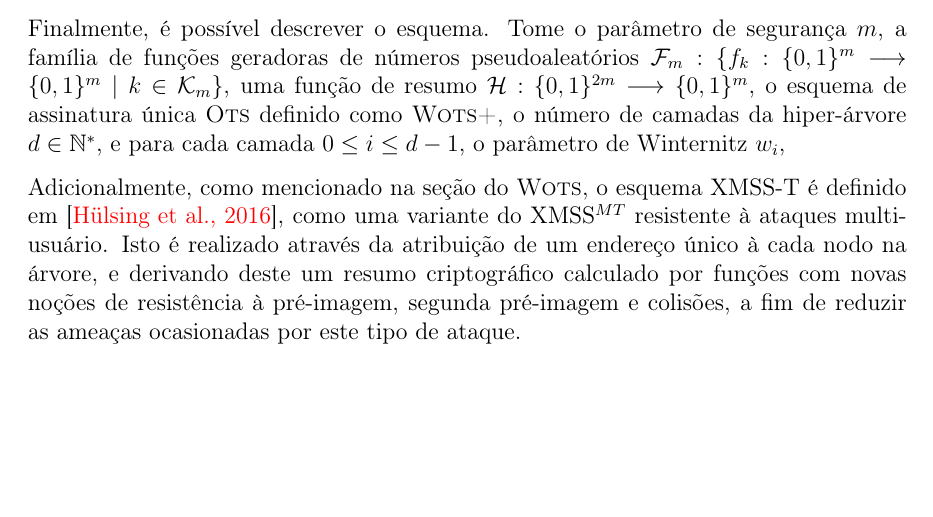
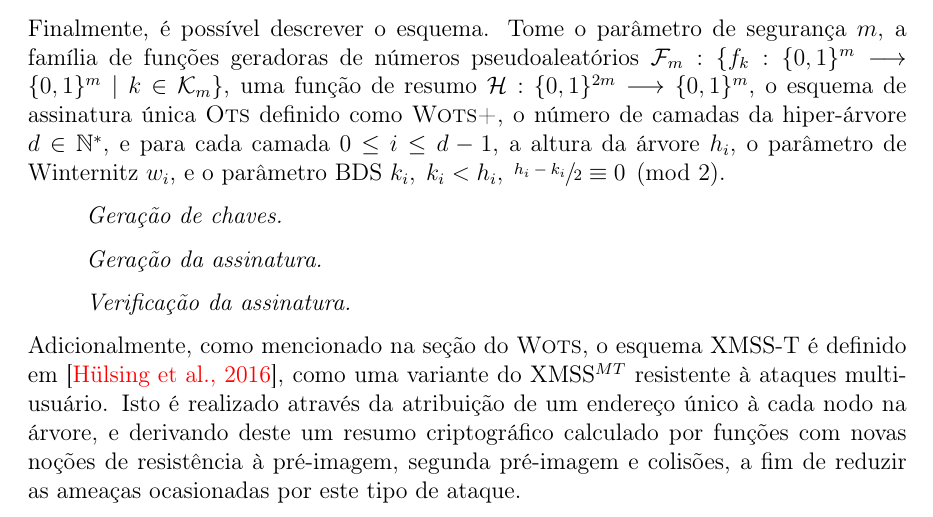
Before and after one commit to zambonin/bsc, a LaTeX document (bsc.tex): part of page 30 of 36, cut so that both start at the same text, the shorter picture padded with empty space. Compiled offline with pdfLaTeX.

Commit message:
sharelatex: update bsc.tex from r27757 to r27824

```diff
--- a/bsc.tex
+++ b/bsc.tex
@@ -1526,7 +1526,17 @@ O cômputo de nodos à direita é feito desde as folhas, visto que nenhum dos se
 os nodos $s + 1 + 3 \cdot 2^h$, se necessário. Finalmente, algumas instâncias cujos nodos têm menor altura são atualizadas, de acordo com o critério em~\cite[4.5]{Bernstein:2008:PQC:1522375}, a fim de adicionar nodos relevantes ao estado do algoritmo.
 
 Finalmente, é possível descrever o esquema. Tome o parâmetro de segurança $m$, a família de funções geradoras de números pseudoaleatórios $\mathcal{F}_m : \{f_k : \binwds{m} \longrightarrow \binwds{m} \mid k \in
-\mathcal{K}_m\}$, uma função de resumo $\hh{} : \binwds{2m} \longrightarrow \binwds{m}$, o esquema de assinatura única \textsc{Ots} definido como \textsc{Wots+}, o número de camadas da hiper-árvore $d \in \mathbb{N}^{*}$, e para cada camada $0 \leq i \leq d - 1$, o parâmetro de Winternitz $w_i$,
+\mathcal{K}_m\}$, uma função de resumo $\hh{} : \binwds{2m} \longrightarrow \binwds{m}$, o esquema de assinatura única \textsc{Ots} definido como \textsc{Wots+}, o número de camadas da hiper-árvore $d \in \mathbb{N}^{*}$, e para cada camada $0 \leq i \leq d - 1$, a altura da árvore $h_i$, o parâmetro de Winternitz $w_i$, e o parâmetro BDS $k_i, \; k_i < h_i, \; \sfrac{h_i - k_i}{2} \equiv 0 \pmod{2}$.
+
+\begin{enumerate}
+
+  \item[] \emph{Geração de chaves.}
+
+  \item[] \emph{Geração da assinatura.}
+
+  \item[] \emph{Verificação da assinatura.}
+
+\end{enumerate}
 
 Adicionalmente, como mencionado na seção do \textsc{Wots}, o esquema XMSS-T é definido em~\cite{Hulsing:2016:MMA:3081852.3081871}, como uma variante do XMSS$^{MT}$ resistente à ataques multiusuário. Isto é realizado através da atribuição de um endereço único à cada nodo na árvore, e derivando deste um resumo criptográfico calculado por funções com novas noções de resistência à pré-imagem, segunda pré-imagem e colisões, a fim de reduzir as ameaças ocasionadas por este tipo de ataque.
 
```
